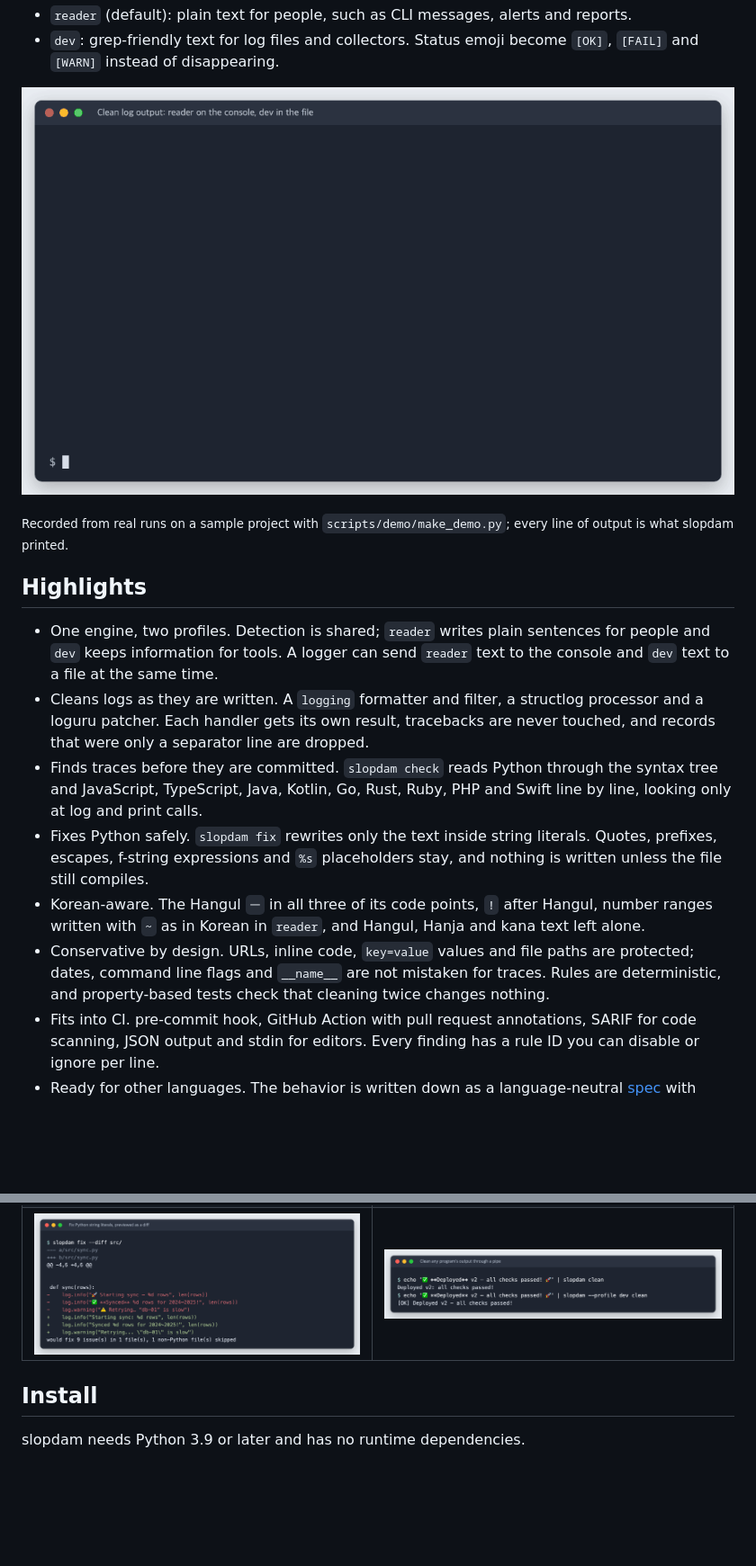
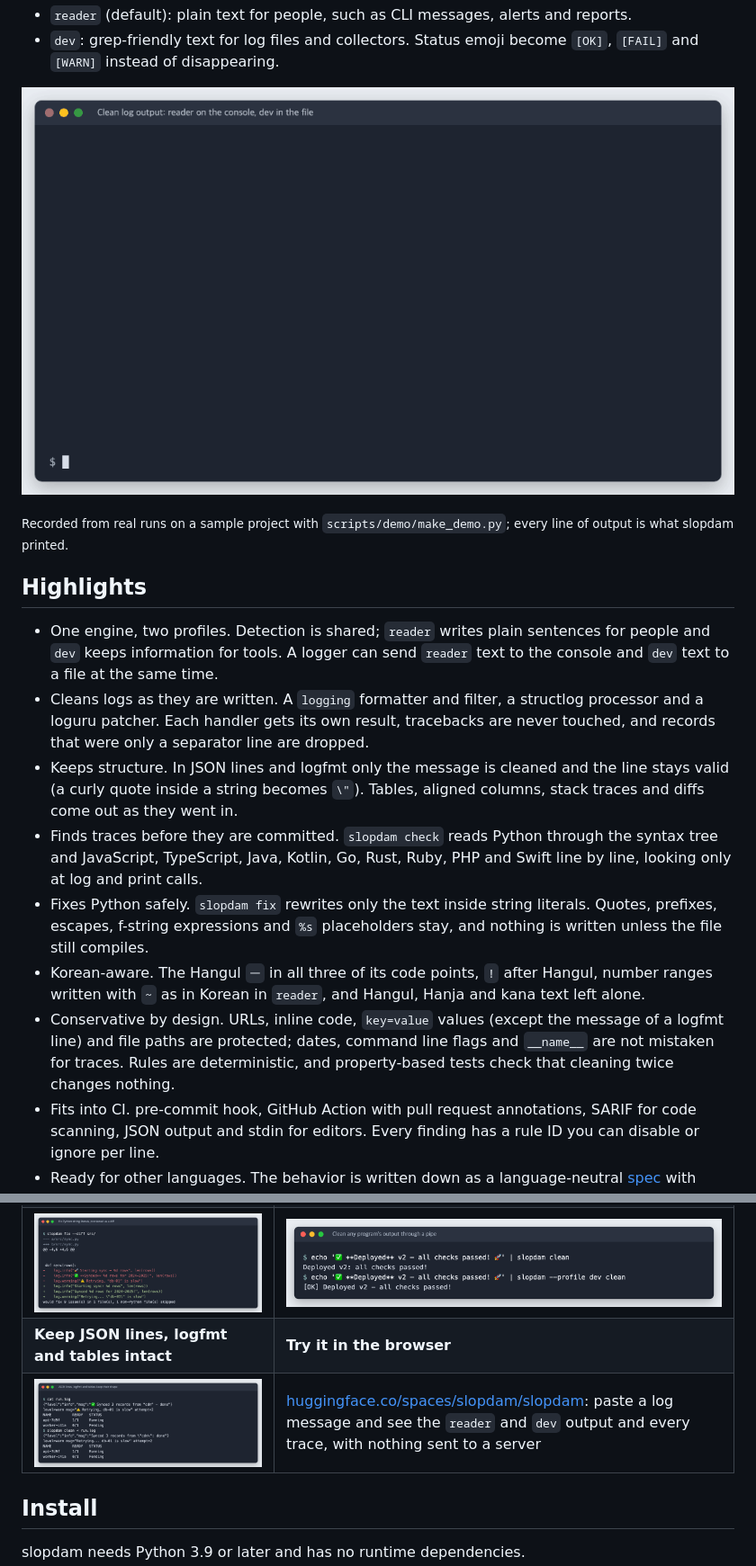
Before and after one commit to slopdam/slopdam, a Markdown page: README.md, 2 parts joined by grey strips. Shown at 90% size. GitHub-like rendering; pictures changed too: docs/assets/demo.gif, docs/assets/structured-en.png (added); blank space fills up the shorter version.

```diff
--- a/README.md
+++ b/README.md
@@ -29,7 +29,7 @@ dev   : [OK] Saved - 3 rows processed
 - `reader` (default): plain text for people, such as CLI messages, alerts and reports.
 - `dev`: grep-friendly text for log files and collectors. Status emoji become `[OK]`, `[FAIL]` and `[WARN]` instead of disappearing.
 
-![slopdam demo: a Python app logging reader text to the console and dev text to a file, slopdam check finding traces in Python and JavaScript log calls, slopdam fix previewing a diff, and slopdam clean in a pipe](https://raw.githubusercontent.com/slopdam/slopdam/main/docs/assets/demo.gif)
+![slopdam demo: a Python app logging reader text to the console and dev text to a file, slopdam check finding traces in Python and JavaScript log calls, slopdam fix previewing a diff, slopdam clean in a pipe, and a log of JSON lines, logfmt and a table cleaned with its structure intact](https://raw.githubusercontent.com/slopdam/slopdam/main/docs/assets/demo.gif)
 
 <sub>Recorded from real runs on a sample project with <code>scripts/demo/make_demo.py</code>; every line of output is what slopdam printed.</sub>
 
@@ -37,10 +37,11 @@ dev   : [OK] Saved - 3 rows processed
 
 - One engine, two profiles. Detection is shared; `reader` writes plain sentences for people and `dev` keeps information for tools. A logger can send `reader` text to the console and `dev` text to a file at the same time.
 - Cleans logs as they are written. A `logging` formatter and filter, a structlog processor and a loguru patcher. Each handler gets its own result, tracebacks are never touched, and records that were only a separator line are dropped.
+- Keeps structure. In JSON lines and logfmt only the message is cleaned and the line stays valid (a curly quote inside a string becomes `\"`). Tables, aligned columns, stack traces and diffs come out as they went in.
 - Finds traces before they are committed. `slopdam check` reads Python through the syntax tree and JavaScript, TypeScript, Java, Kotlin, Go, Rust, Ruby, PHP and Swift line by line, looking only at log and print calls.
 - Fixes Python safely. `slopdam fix` rewrites only the text inside string literals. Quotes, prefixes, escapes, f-string expressions and `%s` placeholders stay, and nothing is written unless the file still compiles.
 - Korean-aware. The Hangul `ㅡ` in all three of its code points, `!` after Hangul, number ranges written with `~` as in Korean in `reader`, and Hangul, Hanja and kana text left alone.
-- Conservative by design. URLs, inline code, `key=value` values and file paths are protected; dates, command line flags and `__name__` are not mistaken for traces. Rules are deterministic, and property-based tests check that cleaning twice changes nothing.
+- Conservative by design. URLs, inline code, `key=value` values (except the message of a logfmt line) and file paths are protected; dates, command line flags and `__name__` are not mistaken for traces. Rules are deterministic, and property-based tests check that cleaning twice changes nothing.
 - Fits into CI. pre-commit hook, GitHub Action with pull request annotations, SARIF for code scanning, JSON output and stdin for editors. Every finding has a rule ID you can disable or ignore per line.
 - Ready for other languages. The behavior is written down as a language-neutral [spec](https://github.com/slopdam/slopdam/blob/main/spec/README.md) with conformance cases. The JavaScript and TypeScript package [@slopdam/core](https://github.com/slopdam/slopdam/blob/main/js/README.md), the [Go module](https://github.com/slopdam/slopdam/blob/main/go/README.md) and the [Java library](https://github.com/slopdam/slopdam/blob/main/java/README.md) already pass all of them; Rust follows ([roadmap](https://github.com/slopdam/slopdam/blob/main/ROADMAP.md)).
 - No runtime dependencies. Python 3.9 to 3.13, typed.
@@ -52,6 +53,8 @@ dev   : [OK] Saved - 3 rows processed
 | ![python app.py prints reader text, and app.log holds the dev text with an [OK] tag; the separator line is dropped](https://raw.githubusercontent.com/slopdam/slopdam/main/docs/assets/logging-en.png) | ![slopdam check lists each trace with file, line, column, rule ID and the suggested fix](https://raw.githubusercontent.com/slopdam/slopdam/main/docs/assets/check-en.png) |
 | **Preview fixes to Python string literals** | **Clean any program's output in a pipe** |
 | ![slopdam fix --diff shows the log calls rewritten, with the %d placeholders kept](https://raw.githubusercontent.com/slopdam/slopdam/main/docs/assets/fix-en.png) | ![echo piped into slopdam clean, then into slopdam --profile dev clean](https://raw.githubusercontent.com/slopdam/slopdam/main/docs/assets/pipe-en.png) |
+| **Keep JSON lines, logfmt and tables intact** | **Try it in the browser** |
+| ![a log with a JSON line, a logfmt line and a kubectl table; slopdam clean changes only the messages, escapes the quotes inside the JSON string and keeps the table's columns](https://raw.githubusercontent.com/slopdam/slopdam/main/docs/assets/structured-en.png) | [huggingface.co/spaces/slopdam/slopdam](https://huggingface.co/spaces/slopdam/slopdam): paste a log message and see the `reader` and `dev` output and every trace, with nothing sent to a server |
 
 ## Install
 
```
Also changed, not shown: README.ko.md (+5 -2 lines), docs/assets/demo-ko.gif, docs/assets/structured-ko.png (added), 1 other file.
